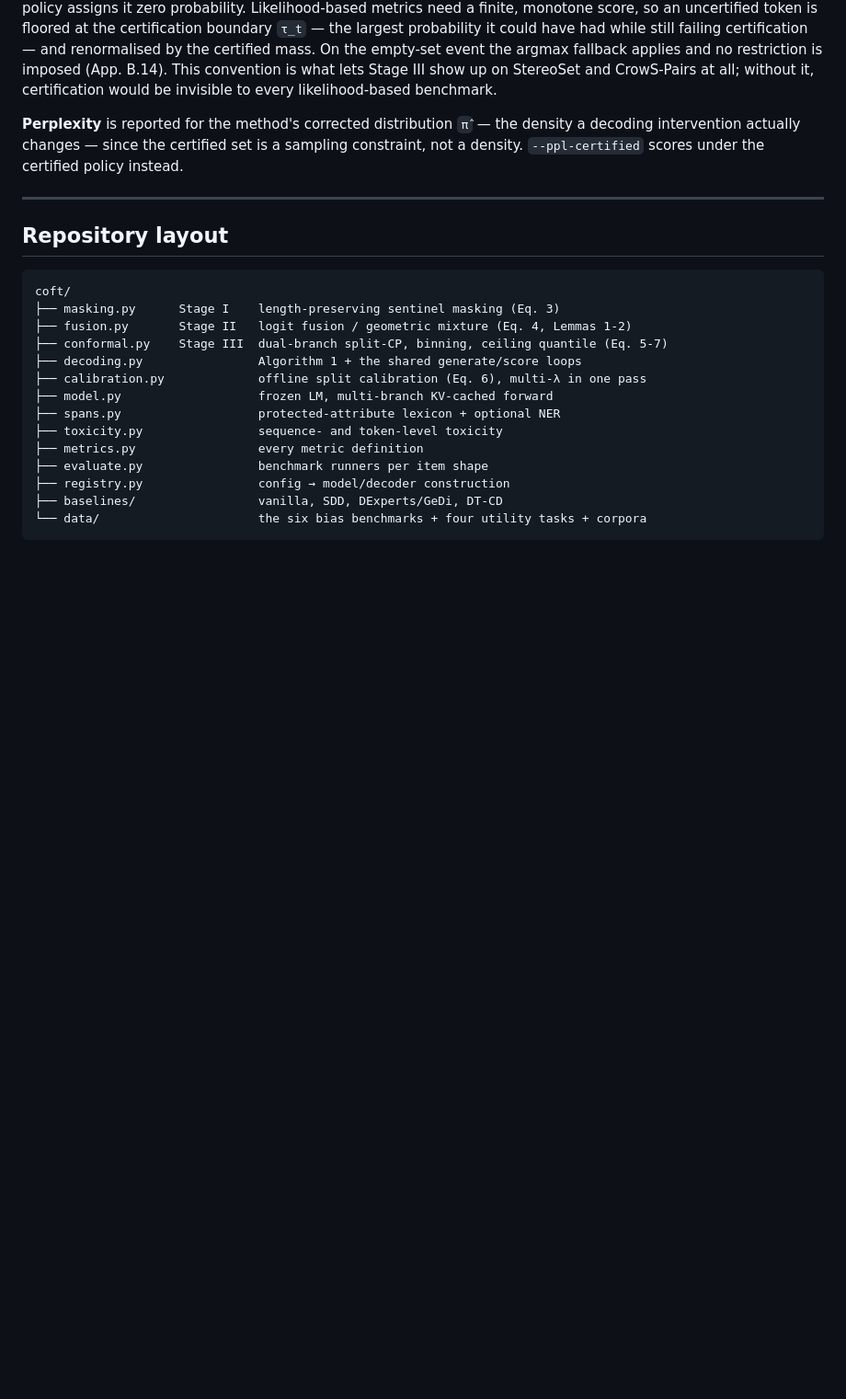
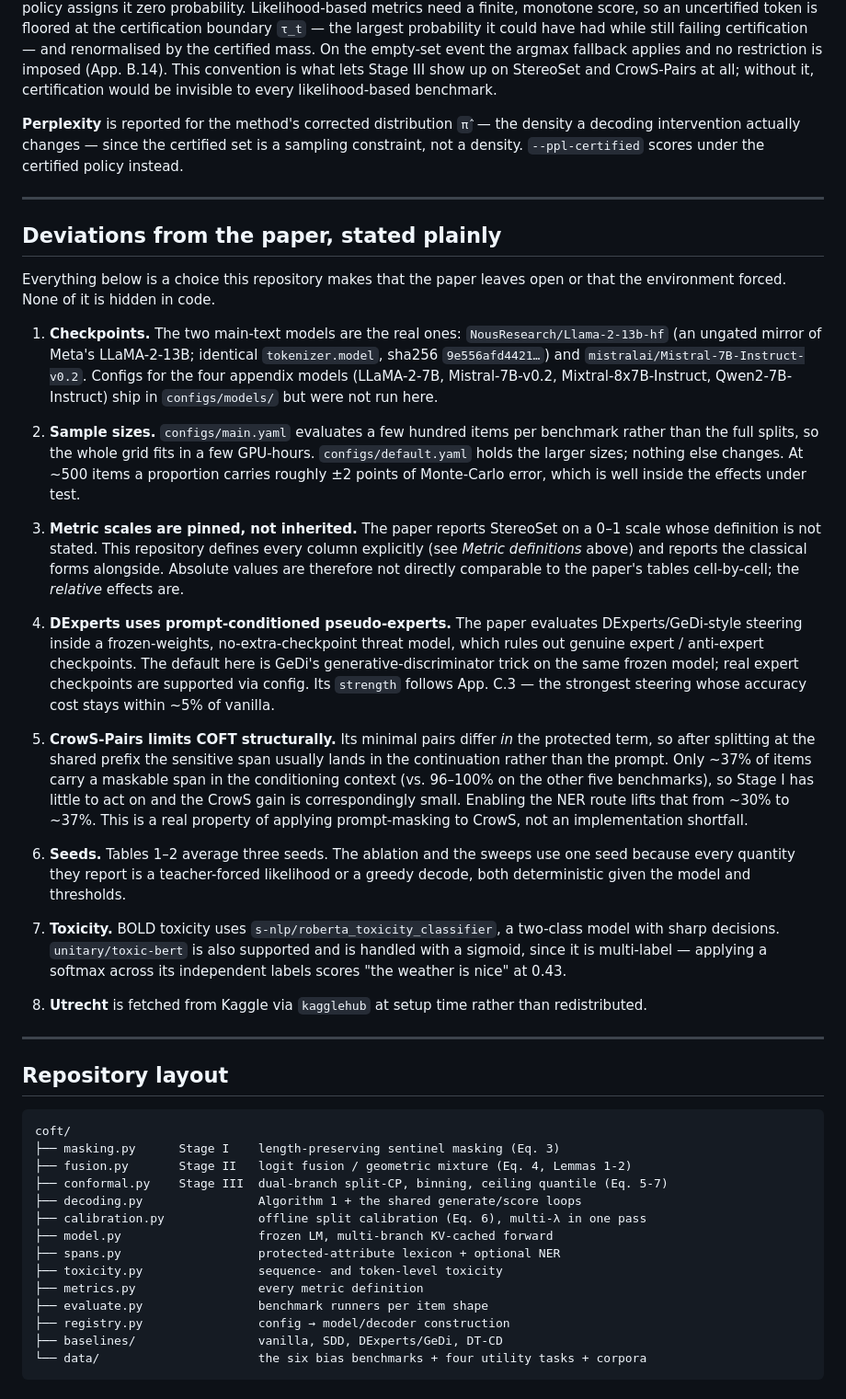
Before and after one commit to AryaFayyazi/CoFT, a Markdown page: README.md, the part around the change. Shown at 92% size. Rendered like a GitHub page; blank space fills up the shorter version.

Commit message:
README: document deviations from the paper explicitly
Records the checkpoint mirrors used, the reduced sample sizes, the fact that
metric scales are pinned here rather than inherited, the frozen-weights DExperts
variant, and the structural reason CrowS-Pairs gives COFT little to act on
(~37% of items carry a maskable span in the shared prefix vs 96-100% elsewhere).

Co-Authored-By: Claude Opus 5 (1M context) <noreply@anthropic.com>

````diff
--- a/README.md
+++ b/README.md
@@ -174,6 +174,53 @@ intervention actually changes — since the certified set is a sampling constrai
 
 ---
 
+## Deviations from the paper, stated plainly
+
+Everything below is a choice this repository makes that the paper leaves open or
+that the environment forced. None of it is hidden in code.
+
+1. **Checkpoints.** The two main-text models are the real ones:
+   `NousResearch/Llama-2-13b-hf` (an ungated mirror of Meta's LLaMA-2-13B; identical
+   `tokenizer.model`, sha256 `9e556afd4421…`) and `mistralai/Mistral-7B-Instruct-v0.2`.
+   Configs for the four appendix models (LLaMA-2-7B, Mistral-7B-v0.2, Mixtral-8x7B-Instruct,
+   Qwen2-7B-Instruct) ship in `configs/models/` but were not run here.
+
+2. **Sample sizes.** `configs/main.yaml` evaluates a few hundred items per benchmark rather
+   than the full splits, so the whole grid fits in a few GPU-hours. `configs/default.yaml` holds
+   the larger sizes; nothing else changes. At ~500 items a proportion carries roughly ±2 points
+   of Monte-Carlo error, which is well inside the effects under test.
+
+3. **Metric scales are pinned, not inherited.** The paper reports StereoSet on a 0–1 scale
+   whose definition is not stated. This repository defines every column explicitly (see
+   *Metric definitions* above) and reports the classical forms alongside. Absolute values are
+   therefore not directly comparable to the paper's tables cell-by-cell; the *relative* effects are.
+
+4. **DExperts uses prompt-conditioned pseudo-experts.** The paper evaluates DExperts/GeDi-style
+   steering inside a frozen-weights, no-extra-checkpoint threat model, which rules out genuine
+   expert / anti-expert checkpoints. The default here is GeDi's generative-discriminator trick on
+   the same frozen model; real expert checkpoints are supported via config. Its `strength` follows
+   App. C.3 — the strongest steering whose accuracy cost stays within ~5% of vanilla.
+
+5. **CrowS-Pairs limits COFT structurally.** Its minimal pairs differ *in* the protected term, so
+   after splitting at the shared prefix the sensitive span usually lands in the continuation rather
+   than the prompt. Only ~37% of items carry a maskable span in the conditioning context (vs.
+   96–100% on the other five benchmarks), so Stage I has little to act on and the CrowS gain is
+   correspondingly small. Enabling the NER route lifts that from ~30% to ~37%. This is a real
+   property of applying prompt-masking to CrowS, not an implementation shortfall.
+
+6. **Seeds.** Tables 1–2 average three seeds. The ablation and the sweeps use one seed because
+   every quantity they report is a teacher-forced likelihood or a greedy decode, both deterministic
+   given the model and thresholds.
+
+7. **Toxicity.** BOLD toxicity uses `s-nlp/roberta_toxicity_classifier`, a two-class model with
+   sharp decisions. `unitary/toxic-bert` is also supported and is handled with a sigmoid, since it
+   is multi-label — applying a softmax across its independent labels scores "the weather is nice"
+   at 0.43.
+
+8. **Utrecht** is fetched from Kaggle via `kagglehub` at setup time rather than redistributed.
+
+---
+
 ## Repository layout
 
 ```
````
